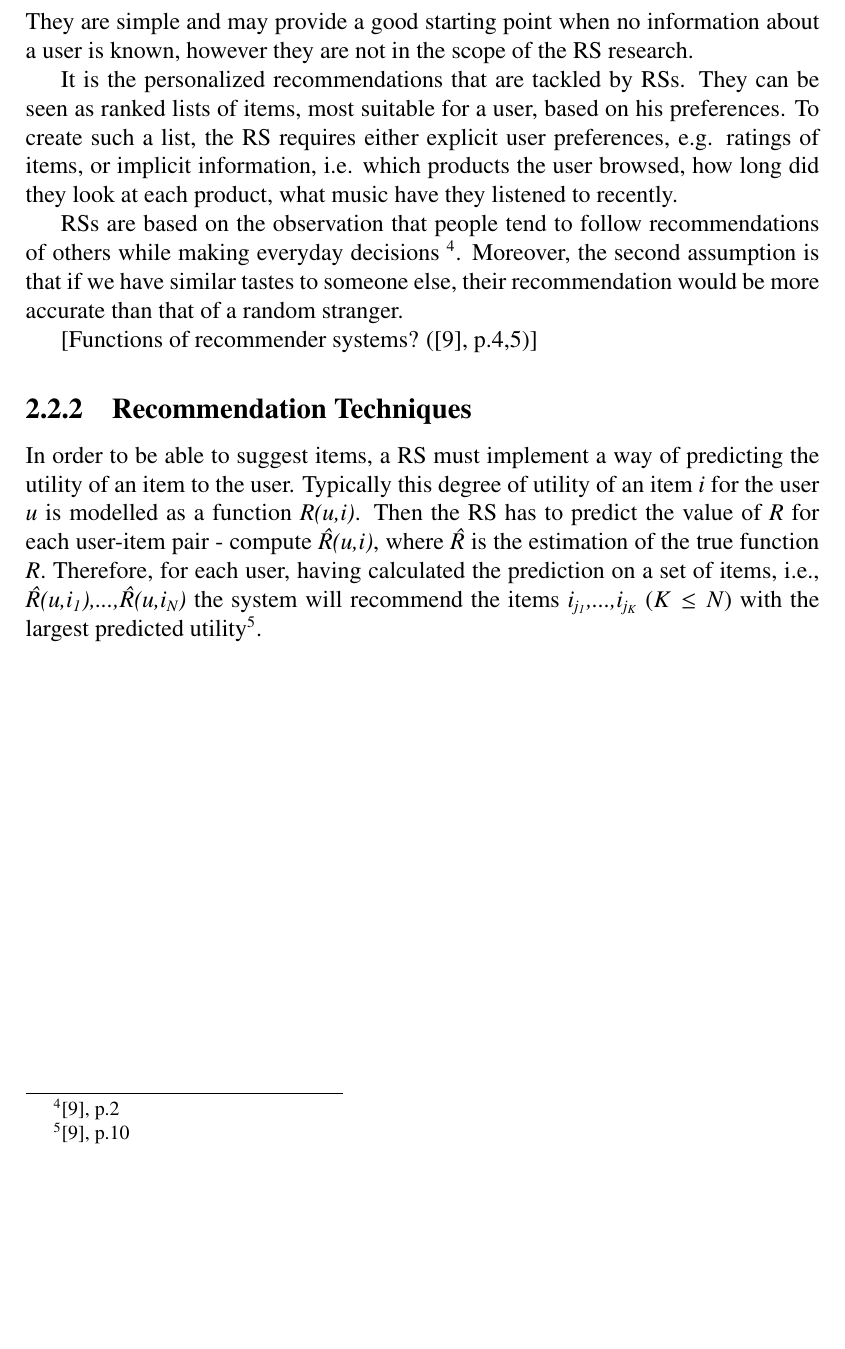
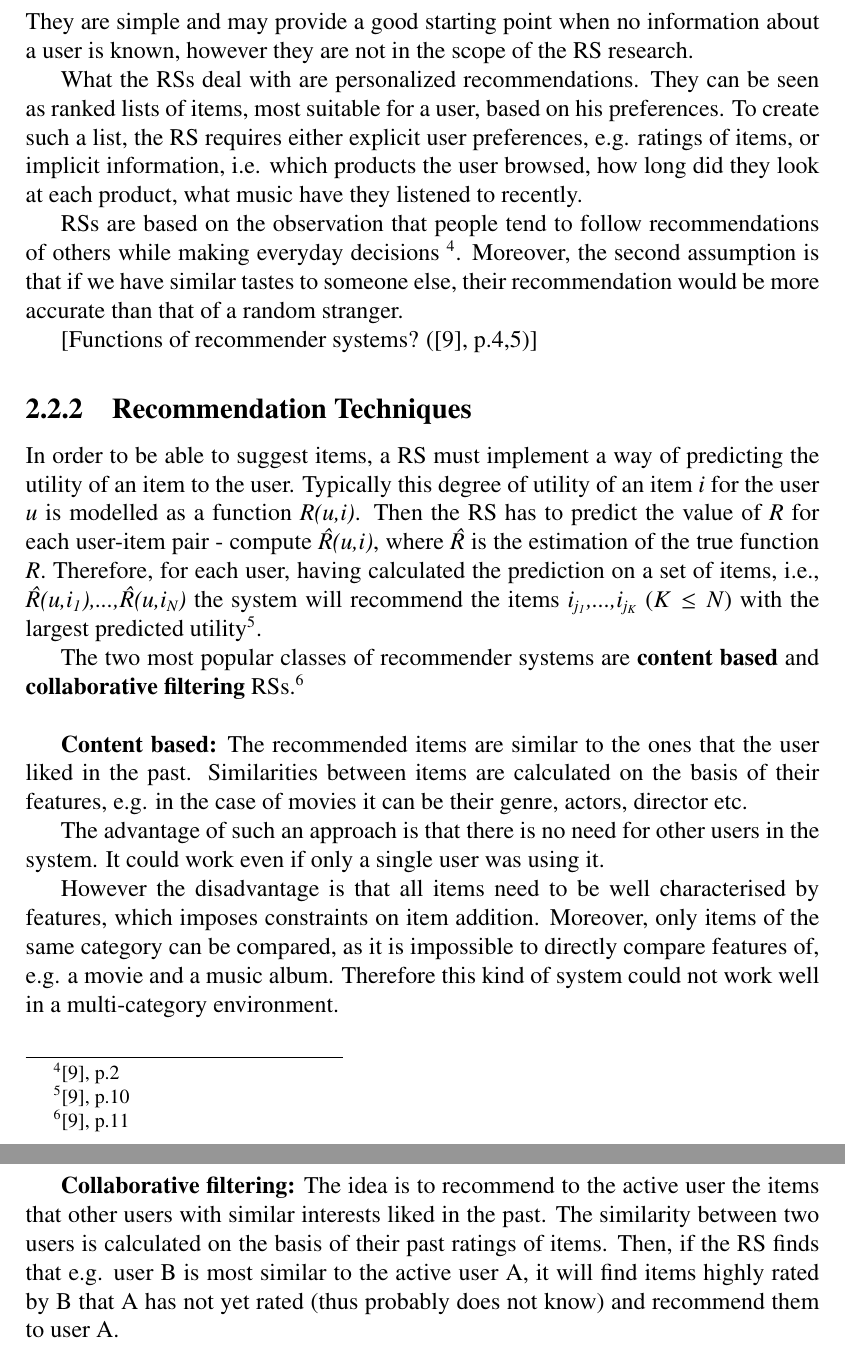
Before and after one commit to sprzedwojski/master-thesis, a LaTeX thesis (main.tex): part of page 9 of 27 before the commit and two parts of pages 9 and 10 of 28 after it, the two joined at a grey line, cut so that both start at the same text, the shorter picture padded with empty space. Compiled offline with pdfLaTeX.

Commit message:
Recommendation techniques.

```diff
--- a/main.tex
+++ b/main.tex
@@ -202,7 +202,8 @@ Recommender Systems (RSs) are software tools and techniques generating recommend
 
 One category are the non-personalized recommendations. These typically are the "top" lists, such as "top 10 best rated movies", "top 50 most shopped products". They are simple and may provide a good starting point when no information about a user is known, however they are not in the scope of the RS research.
 
-It is the personalized recommendations that are tackled by RSs. They can be seen as ranked lists of items, most suitable for a user, based on his preferences. To create such a list, the RS requires either explicit user preferences, e.g. ratings of items, or implicit information, i.e. which products the user browsed, how long did they look at each product, what music have they listened to recently.
+% It is the personalized recommendations that are tackled by RSs.
+What the RSs deal with are personalized recommendations. They can be seen as ranked lists of items, most suitable for a user, based on his preferences. To create such a list, the RS requires either explicit user preferences, e.g. ratings of items, or implicit information, i.e. which products the user browsed, how long did they look at each product, what music have they listened to recently.
 
 RSs are based on the observation that people tend to follow recommendations of others while making everyday decisions \footnote{\cite{rec_sys_handbook}, p.2}. Moreover, the second assumption is that if we have similar tastes to someone else, their recommendation would be more accurate than that of a random stranger.
 
@@ -212,27 +213,21 @@ RSs are based on the observation that people tend to follow recommendations of o
 
 In order to be able to suggest items, a RS must implement a way of predicting the utility of an item to the user. Typically this degree of utility of an item \textit{i} for the user \textit{u} is modelled as a function \textit{R(u,i)}. Then the RS has to predict the value of \textit{R} for each user-item pair - compute \textit{\^{R}(u,i)}, where \textit{\^{R}} is the estimation of the true function \textit{R}. Therefore, for each user, having calculated the prediction on a set of items, i.e., \textit{\^{R}(u,i\textsubscript{1}),...,\^{R}(u,i\textsubscript{N})} the system will recommend the items \textit{i\textsubscript{j\textsubscript{1}},...,i\textsubscript{j\textsubscript{K}}} ($K \leq N$) with the largest predicted utility\footnote{\cite{rec_sys_handbook}, p.10}.
 
+The two most popular classes of recommender systems are {\bf content based} and {\bf collaborative filtering} RSs.\footnote{\cite{rec_sys_handbook}, p.11}
 
-% \section{Podstawowe definicje}
-% Ten podrozdział powinien zawierać dokładny opis terminologii  pojęć zasadniczych dla tematu pracy, którymi autor będzie się posługiwał przy realizacji głównych celów pracy.
+% \subsubsection{Content based}
+\hbox{}
+{\bf Content based:} The recommended items are similar to the ones that the user liked in the past. Similarities between items are calculated on the basis of their features, e.g. in the case of movies it can be their genre, actors, director etc.
+
+The advantage of such an approach is that there is no need for other users in the system. It could work even if only a single user was using it.
+
+However the disadvantage is that all items need to be well characterised by features, which imposes constraints on item addition. Moreover, only items of the same category can be compared, as it is impossible to directly compare features of, e.g. a movie and a music album. Therefore this kind of system could not work well in a multi-category environment.
+
+% \subsubsection{Collaborative filtering}
+\hbox{}
+{\bf Collaborative filtering:} The idea is to recommend to the active user the items that other users with similar interests liked in the past. The similarity between two users is calculated on the basis of their past ratings of items. Then, if the RS finds that e.g. user B is most similar to the active user A, it will find items highly rated by B that A has not yet rated (thus probably does not know) and recommend them to user A.
 
 
-% \section{Istniejące rozwiązania w dziedzinie}
-% W tym podrozdziale zostaną opisane.....
-% \subsection{Sprzęt}
-% .........................
-% \subsection{Oprogramowanie i wdrożone systemy}
-% .....................................
-% \subsection{}
-% ...................
-
-% \section{Wady i słabe punkty istniejących rozwiązań}
-% \subsection{Efektywność}
-% ..........................
-% \subsection{Utrudniony dostęp}
-% ..............
-% \subsection{Wysokie koszty}
-% ...............................
 
 
 
```
Also changed, not shown: main.tex (2 more changed lines).
